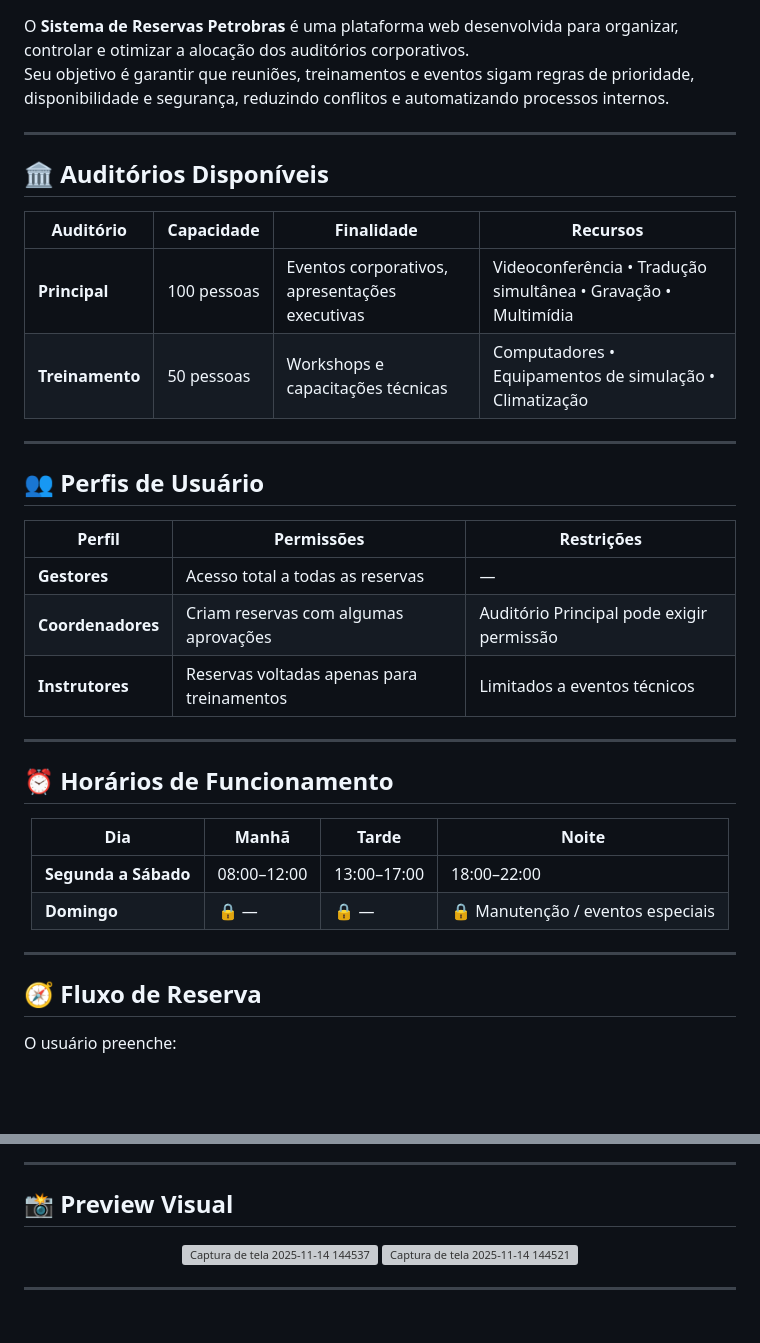
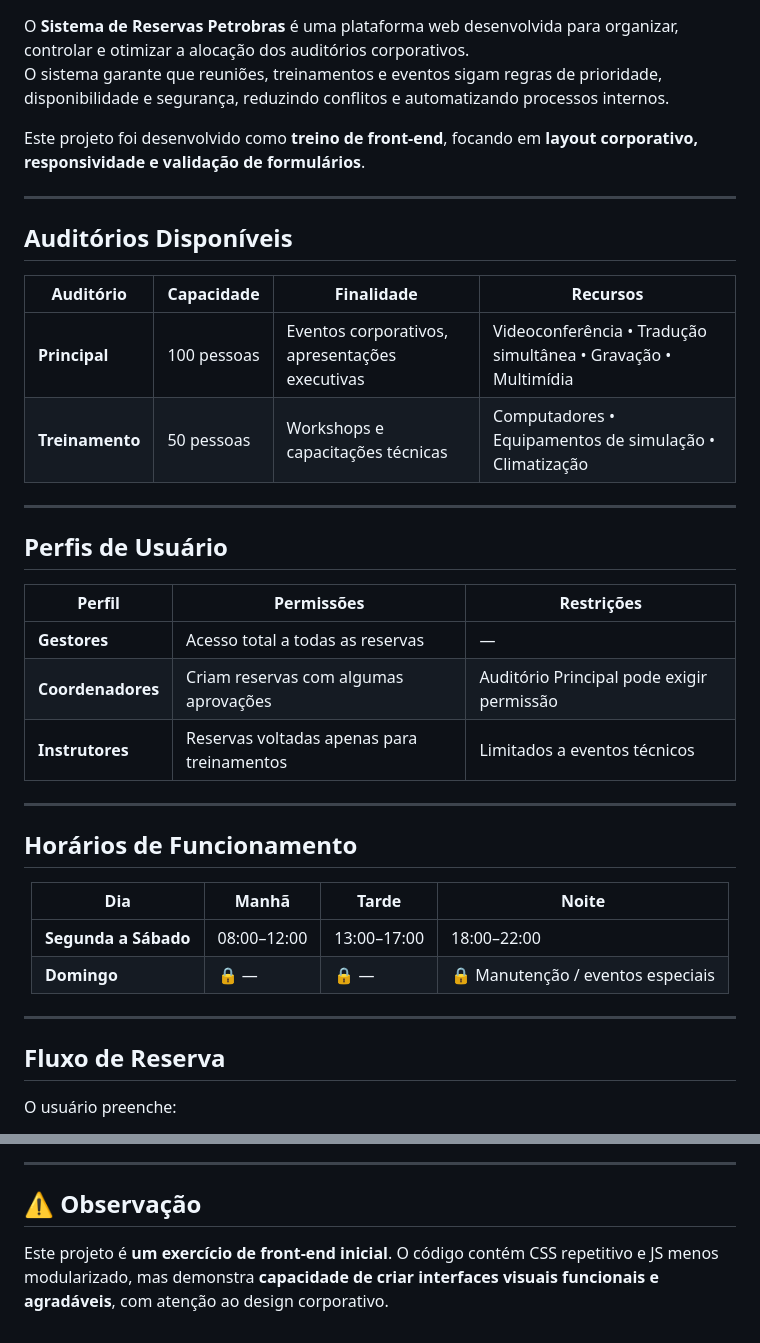
Before and after one commit to anaolr/reservas-petrobras, a Markdown page: README.md, 2 parts joined by grey strips. Drawn GitHub-style; blank space fills up the shorter version; grey boxes are pictures that could not be loaded.

Commit message:
Refactor README for clarity and formatting

```diff
--- a/README.md
+++ b/README.md
@@ -14,10 +11,12 @@
 
 O **Sistema de Reservas Petrobras** é uma plataforma web desenvolvida para organizar, controlar e otimizar a alocação dos auditórios corporativos.
-Seu objetivo é garantir que reuniões, treinamentos e eventos sigam regras de prioridade, disponibilidade e segurança, reduzindo conflitos e automatizando processos internos.
+O sistema garante que reuniões, treinamentos e eventos sigam regras de prioridade, disponibilidade e segurança, reduzindo conflitos e automatizando processos internos.
+
+Este projeto foi desenvolvido como **treino de front-end**, focando em **layout corporativo, responsividade e validação de formulários**.
 
 ---
 
-## 🏛️ **Auditórios Disponíveis**
+##  Auditórios Disponíveis
 
 <div align="center">
 
@@ -30,7 +29,7 @@ Seu objetivo é garantir que reuniões, treinamentos e eventos sigam regras de p
 
 ---
 
-## 👥 **Perfis de Usuário**
+##  Perfis de Usuário
 
 | Perfil | Permissões | Restrições |
 |--------|-------------|------------|
@@ -40,7 +39,7 @@ Seu objetivo é garantir que reuniões, treinamentos e eventos sigam regras de p
 
 ---
 
-## ⏰ **Horários de Funcionamento**
+##  Horários de Funcionamento
 
 <div align="center">
 
@@ -53,7 +52,7 @@ Seu objetivo é garantir que reuniões, treinamentos e eventos sigam regras de p
 
 ---
 
-## 🧭 **Fluxo de Reserva**
+##  Fluxo de Reserva
 
 O usuário preenche:
 
@@ -148,12 +145,6 @@ O sistema então:
 
 ---
 
-## 📸 **Preview Visual**
+## ⚠️ Observação
 
-<div align="center">
-<img width="1904" height="876" alt="Captura de tela 2025-11-14 144537" src="https://github.com/user-attachments/assets/6b60a6f0-8a8d-47f2-9ec3-515443fcd2e7" />
-<img width="1895" height="827" alt="Captura de tela 2025-11-14 144521" src="https://github.com/user-attachments/assets/a4e8bc7c-5c51-401e-b7b6-5c40a43dc5df" />
-
-</div>
-
----
+Este projeto é **um exercício de front-end inicial**. O código contém CSS repetitivo e JS menos modularizado, mas demonstra **capacidade de criar interfaces visuais funcionais e agradáveis**, com atenção ao design corporativo.
```
Also changed, not shown: other parts of README.md (+35 -40 lines).
